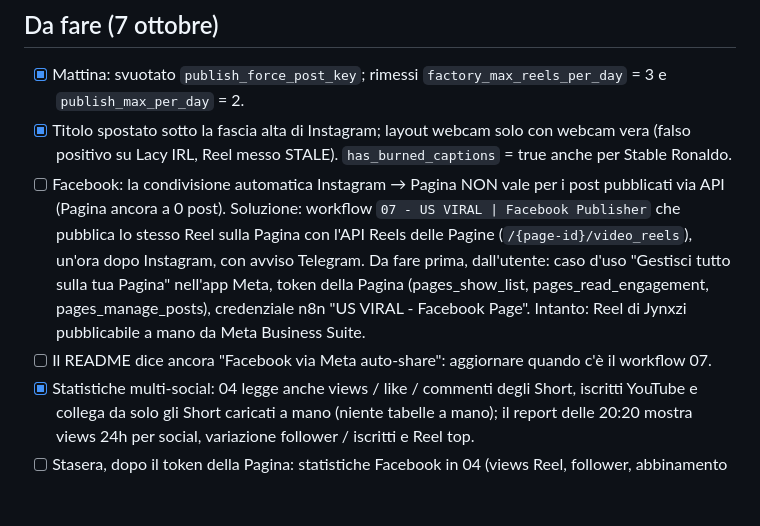
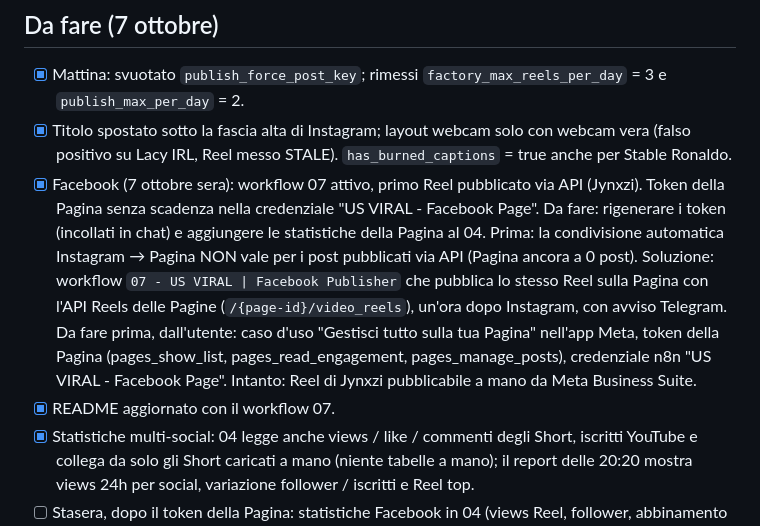
Before and after one commit to marcoscazzari03/viral-media, a Markdown page: ROADMAP.md, the part around the change. GitHub-like rendering; blank space fills up the shorter version.

```diff
--- a/ROADMAP.md
+++ b/ROADMAP.md
@@ -37,13 +37,14 @@ Promemoria delle decisioni prese. Niente segreti in questo file (repo pubblico).
 - [x] Mattina: svuotato `publish_force_post_key`; rimessi `factory_max_reels_per_day` = 3 e `publish_max_per_day` = 2.
 - [x] Titolo spostato sotto la fascia alta di Instagram; layout webcam solo con webcam vera (falso positivo su Lacy IRL,
   Reel messo STALE). `has_burned_captions` = true anche per Stable Ronaldo.
-- [ ] Facebook: la condivisione automatica Instagram → Pagina NON vale per i post pubblicati via API (Pagina ancora a
+- [x] Facebook (7 ottobre sera): workflow 07 attivo, primo Reel pubblicato via API (Jynxzi). Token della Pagina senza scadenza nella credenziale "US VIRAL - Facebook Page". Da fare: rigenerare i token (incollati in chat) e aggiungere le statistiche della Pagina al 04.
+  Prima: la condivisione automatica Instagram → Pagina NON vale per i post pubblicati via API (Pagina ancora a
   0 post). Soluzione: workflow `07 - US VIRAL | Facebook Publisher` che pubblica lo stesso Reel sulla Pagina con
   l'API Reels delle Pagine (`/{page-id}/video_reels`), un'ora dopo Instagram, con avviso Telegram.
   Da fare prima, dall'utente: caso d'uso "Gestisci tutto sulla tua Pagina" nell'app Meta, token della Pagina
   (pages_show_list, pages_read_engagement, pages_manage_posts), credenziale n8n "US VIRAL - Facebook Page".
   Intanto: Reel di Jynxzi pubblicabile a mano da Meta Business Suite.
-- [ ] Il README dice ancora "Facebook via Meta auto-share": aggiornare quando c'è il workflow 07.
+- [x] README aggiornato con il workflow 07.
 - [x] Statistiche multi-social: 04 legge anche views / like / commenti degli Short, iscritti YouTube e collega da solo
   gli Short caricati a mano (niente tabelle a mano); il report delle 20:20 mostra views 24h per social, variazione
   follower / iscritti e Reel top.
```
Also changed, not shown: README.md (+3 -3 lines).
